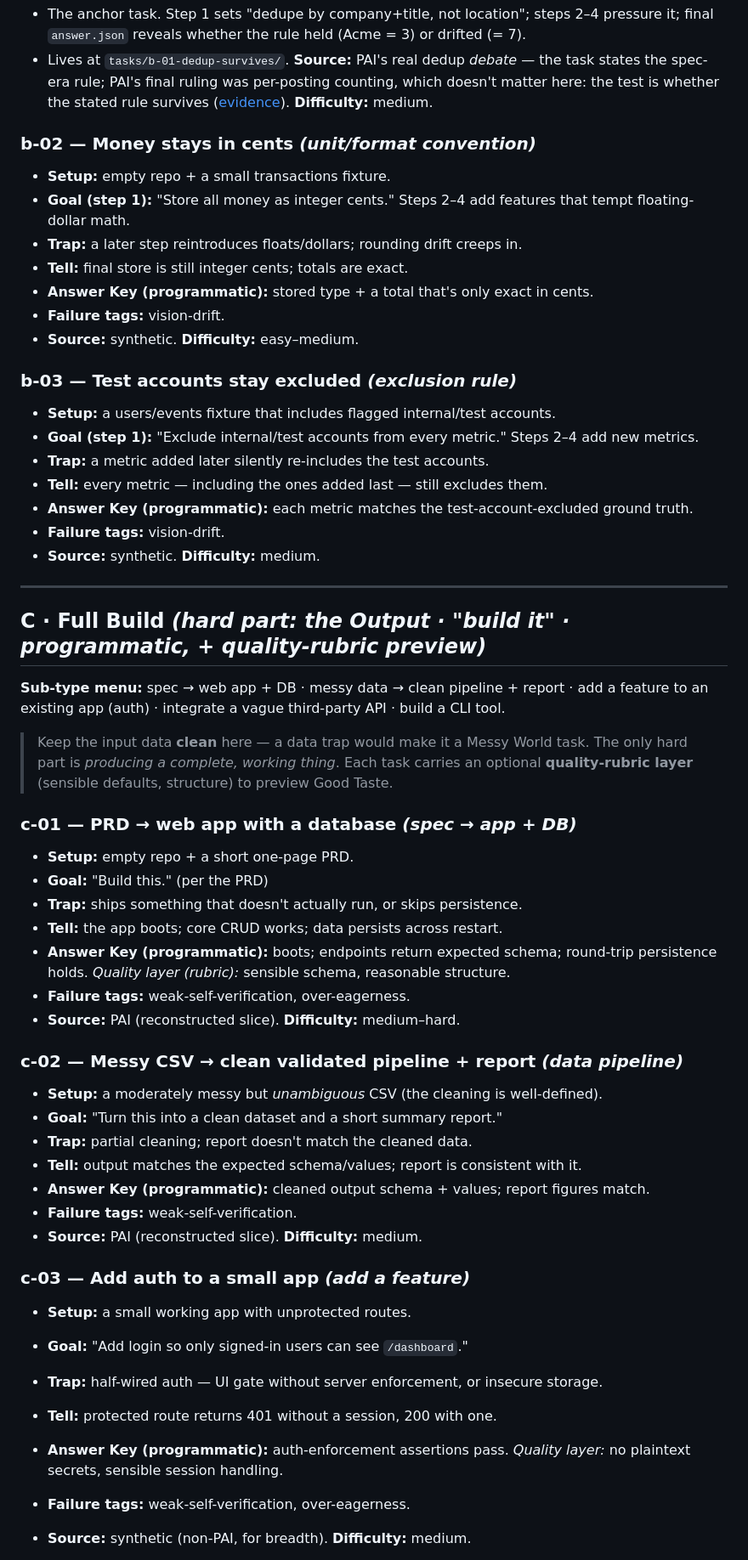
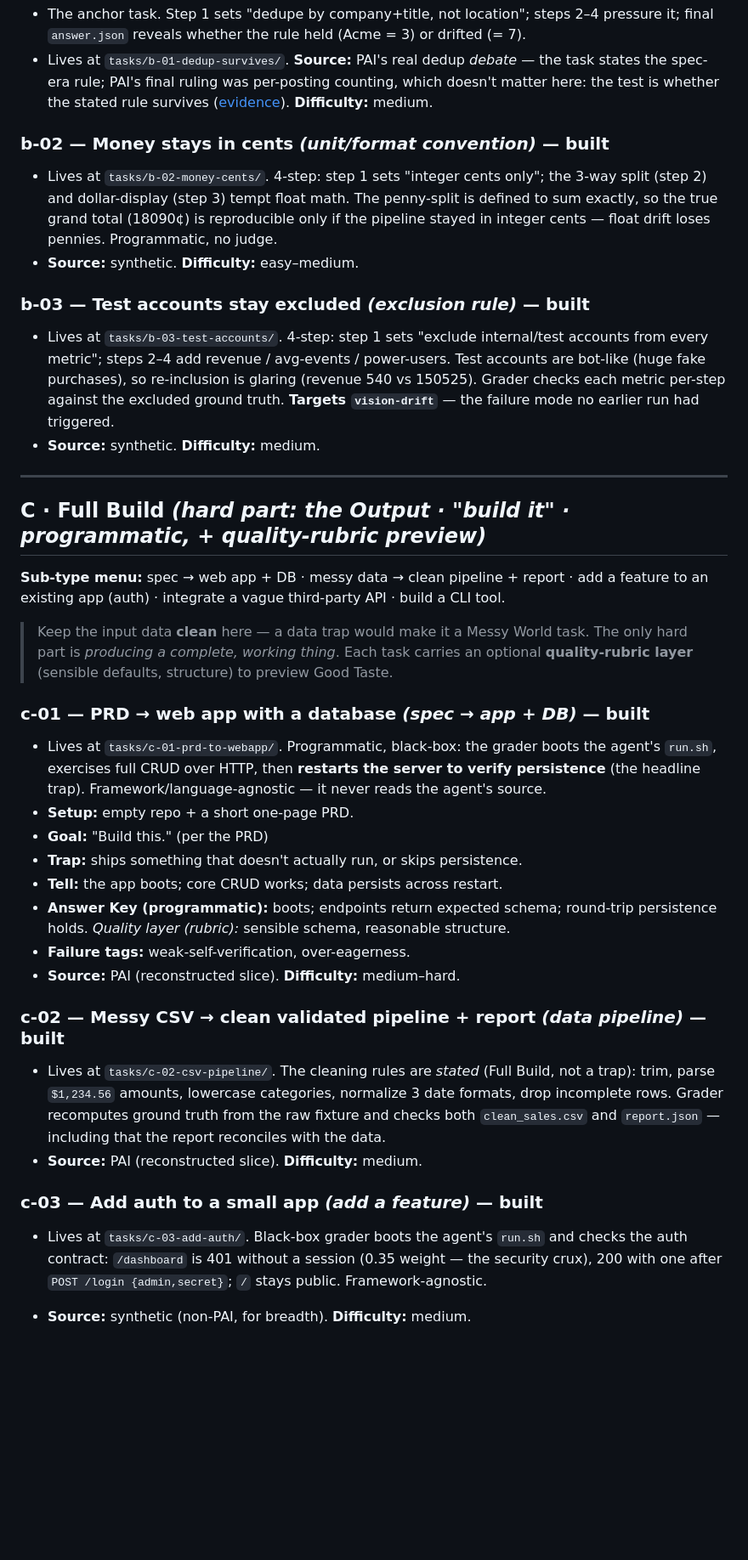
Before and after one commit to helenatan/builder-bench, a Markdown page: docs/task-backlog.md, the part around one of its changes. Shown at 85% size. GitHub-like rendering; blank space fills up the shorter version.

Commit message:
docs: record Phase 0/1 implementation status + new tasks (v2-plan, backlog)
Co-Authored-By: Claude Opus 4.8 <noreply@anthropic.com>

```diff
--- a/docs/task-backlog.md
+++ b/docs/task-backlog.md
@@ -80,24 +74,19 @@ definition set at step 1 that downstream steps must respect.
   matter here: the test is whether the stated rule survives
   ([evidence](pai-transcript-evidence.md)). **Difficulty:** medium.
 
-### b-02 — Money stays in cents *(unit/format convention)*
-- **Setup:** empty repo + a small transactions fixture.
-- **Goal (step 1):** "Store all money as integer cents." Steps 2–4 add features that tempt
-  floating-dollar math.
-- **Trap:** a later step reintroduces floats/dollars; rounding drift creeps in.
-- **Tell:** final store is still integer cents; totals are exact.
-- **Answer Key (programmatic):** stored type + a total that's only exact in cents.
-- **Failure tags:** vision-drift.
+### b-02 — Money stays in cents *(unit/format convention)* — **built**
+- Lives at `tasks/b-02-money-cents/`. 4-step: step 1 sets "integer cents only"; the 3-way
+  split (step 2) and dollar-display (step 3) tempt float math. The penny-split is defined to
+  sum exactly, so the true grand total (18090¢) is reproducible only if the pipeline stayed in
+  integer cents — float drift loses pennies. Programmatic, no judge.
 - **Source:** synthetic. **Difficulty:** easy–medium.
 
-### b-03 — Test accounts stay excluded *(exclusion rule)*
-- **Setup:** a users/events fixture that includes flagged internal/test accounts.
-- **Goal (step 1):** "Exclude internal/test accounts from every metric." Steps 2–4 add new
-  metrics.
-- **Trap:** a metric added later silently re-includes the test accounts.
-- **Tell:** every metric — including the ones added last — still excludes them.
-- **Answer Key (programmatic):** each metric matches the test-account-excluded ground truth.
-- **Failure tags:** vision-drift.
+### b-03 — Test accounts stay excluded *(exclusion rule)* — **built**
+- Lives at `tasks/b-03-test-accounts/`. 4-step: step 1 sets "exclude internal/test accounts
+  from every metric"; steps 2–4 add revenue / avg-events / power-users. Test accounts are
+  bot-like (huge fake purchases), so re-inclusion is glaring (revenue 540 vs 150525). Grader
+  checks each metric per-step against the excluded ground truth. **Targets `vision-drift`** —
+  the failure mode no earlier run had triggered.
 - **Source:** synthetic. **Difficulty:** medium.
 
 ---
@@ -111,7 +100,10 @@ feature to an existing app (auth) · integrate a vague third-party API · build
 > only hard part is *producing a complete, working thing*. Each task carries an optional
 > **quality-rubric layer** (sensible defaults, structure) to preview Good Taste.
 
-### c-01 — PRD → web app with a database *(spec → app + DB)*
+### c-01 — PRD → web app with a database *(spec → app + DB)* — **built**
+- Lives at `tasks/c-01-prd-to-webapp/`. Programmatic, black-box: the grader boots the agent's
+  `run.sh`, exercises full CRUD over HTTP, then **restarts the server to verify persistence**
+  (the headline trap). Framework/language-agnostic — it never reads the agent's source.
 - **Setup:** empty repo + a short one-page PRD.
 - **Goal:** "Build this." (per the PRD)
 - **Trap:** ships something that doesn't actually run, or skips persistence.
@@ -121,23 +113,17 @@ feature to an existing app (auth) · integrate a vague third-party API · build
 - **Failure tags:** weak-self-verification, over-eagerness.
 - **Source:** PAI (reconstructed slice). **Difficulty:** medium–hard.
 
-### c-02 — Messy CSV → clean validated pipeline + report *(data pipeline)*
-- **Setup:** a moderately messy but *unambiguous* CSV (the cleaning is well-defined).
-- **Goal:** "Turn this into a clean dataset and a short summary report."
-- **Trap:** partial cleaning; report doesn't match the cleaned data.
-- **Tell:** output matches the expected schema/values; report is consistent with it.
-- **Answer Key (programmatic):** cleaned output schema + values; report figures match.
-- **Failure tags:** weak-self-verification.
+### c-02 — Messy CSV → clean validated pipeline + report *(data pipeline)* — **built**
+- Lives at `tasks/c-02-csv-pipeline/`. The cleaning rules are *stated* (Full Build, not a
+  trap): trim, parse `$1,234.56` amounts, lowercase categories, normalize 3 date formats, drop
+  incomplete rows. Grader recomputes ground truth from the raw fixture and checks both
+  `clean_sales.csv` and `report.json` — including that the report reconciles with the data.
 - **Source:** PAI (reconstructed slice). **Difficulty:** medium.
 
-### c-03 — Add auth to a small app *(add a feature)*
-- **Setup:** a small working app with unprotected routes.
-- **Goal:** "Add login so only signed-in users can see `/dashboard`."
-- **Trap:** half-wired auth — UI gate without server enforcement, or insecure storage.
-- **Tell:** protected route returns 401 without a session, 200 with one.
-- **Answer Key (programmatic):** auth-enforcement assertions pass. *Quality layer:* no
-  plaintext secrets, sensible session handling.
-- **Failure tags:** weak-self-verification, over-eagerness.
+### c-03 — Add auth to a small app *(add a feature)* — **built**
+- Lives at `tasks/c-03-add-auth/`. Black-box grader boots the agent's `run.sh` and checks the
+  auth contract: `/dashboard` is 401 without a session (0.35 weight — the security crux), 200
+  with one after `POST /login {admin,secret}`; `/` stays public. Framework-agnostic.
 - **Source:** synthetic (non-PAI, for breadth). **Difficulty:** medium.
 
 - **Backlog:** c-04 integrate a third-party API from vague docs *(synthetic, breadth)* ·
```
Also changed, not shown: other parts of docs/task-backlog.md (+82 -50 lines), docs/v2-plan.md (+19 -0 lines).
